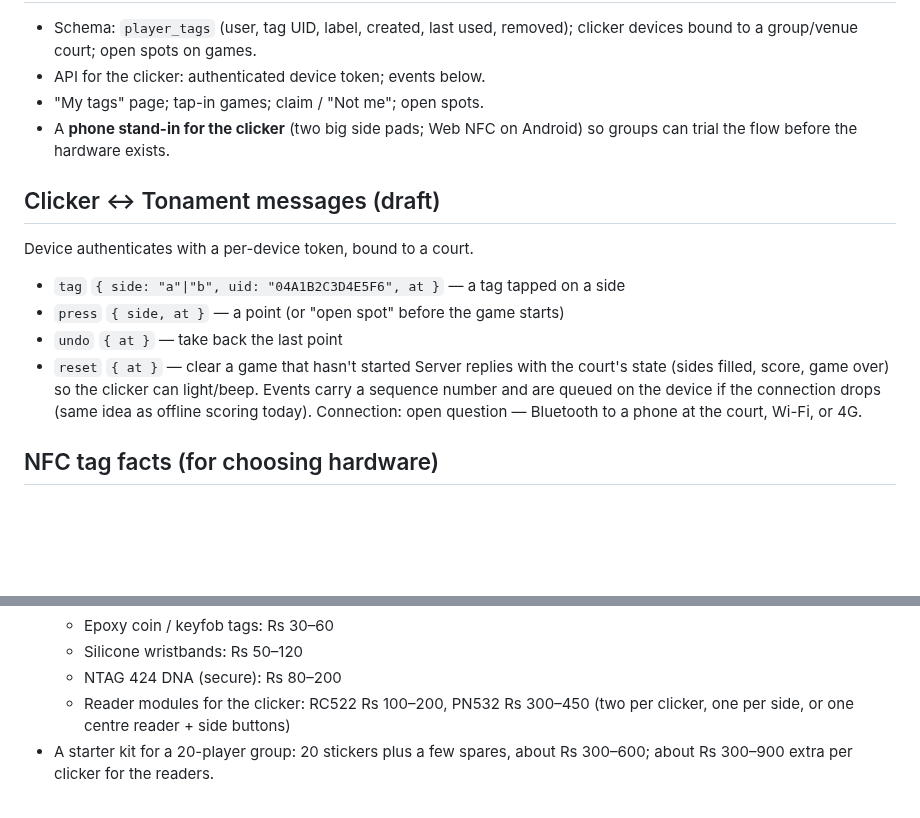
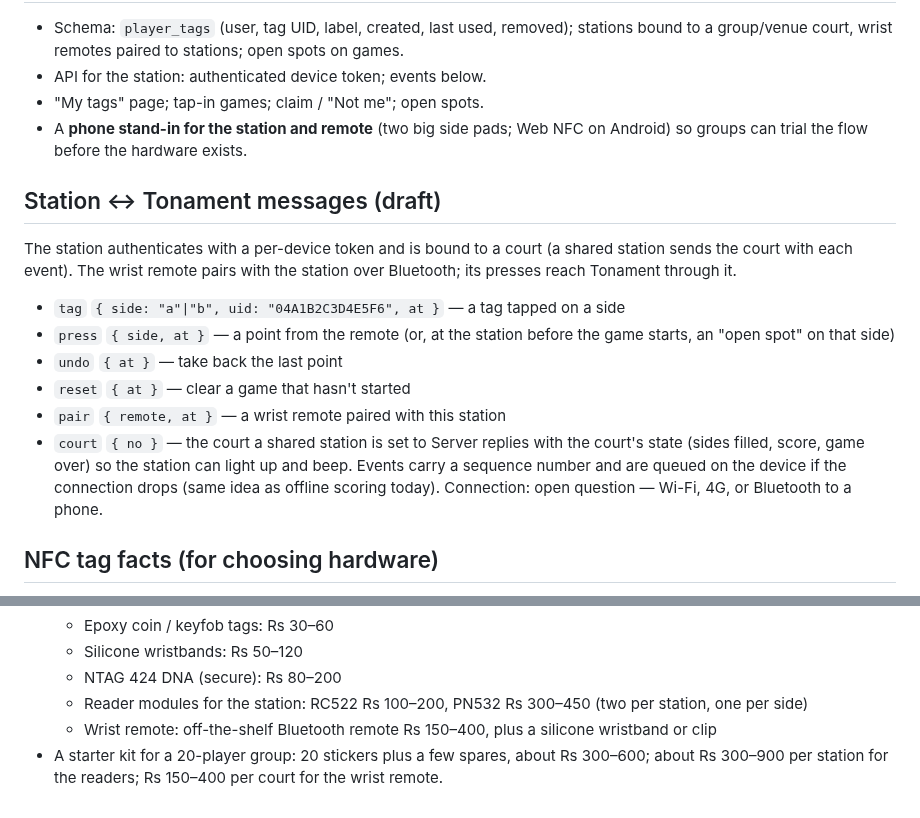
Before and after one commit to tharunjd-VS/tonament, a Markdown page: docs/plans/clicker-nfc.md, 2 parts joined by grey strips. Rendered like a GitHub page; blank space fills up the shorter version.

```diff
--- a/docs/plans/clicker-nfc.md
+++ b/docs/plans/clicker-nfc.md
@@ -38,20 +69,26 @@ also the scoring buttons, with an NFC reader under each.
 - Schema: `player_tags` (user, tag UID, label, created, last used, removed);
-  clicker devices bound to a group/venue court; open spots on games.
-- API for the clicker: authenticated device token; events below.
+  stations bound to a group/venue court, wrist remotes paired to stations;
+  open spots on games.
+- API for the station: authenticated device token; events below.
 - "My tags" page; tap-in games; claim / "Not me"; open spots.
-- A **phone stand-in for the clicker** (two big side pads; Web NFC on Android)
-  so groups can trial the flow before the hardware exists.
+- A **phone stand-in for the station and remote** (two big side pads; Web
+  NFC on Android) so groups can trial the flow before the hardware exists.
 
-## Clicker ↔ Tonament messages (draft)
-Device authenticates with a per-device token, bound to a court.
+## Station ↔ Tonament messages (draft)
+The station authenticates with a per-device token and is bound to a court
+(a shared station sends the court with each event). The wrist remote pairs
+with the station over Bluetooth; its presses reach Tonament through it.
 - `tag` `{ side: "a"|"b", uid: "04A1B2C3D4E5F6", at }` — a tag tapped on a side
-- `press` `{ side, at }` — a point (or "open spot" before the game starts)
+- `press` `{ side, at }` — a point from the remote (or, at the station before
+  the game starts, an "open spot" on that side)
 - `undo` `{ at }` — take back the last point
 - `reset` `{ at }` — clear a game that hasn't started
+- `pair` `{ remote, at }` — a wrist remote paired with this station
+- `court` `{ no }` — the court a shared station is set to
 Server replies with the court's state (sides filled, score, game over) so
-the clicker can light/beep. Events carry a sequence number and are queued on
-the device if the connection drops (same idea as offline scoring today).
-Connection: open question — Bluetooth to a phone at the court, Wi-Fi, or 4G.
+the station can light up and beep. Events carry a sequence number and are
+queued on the device if the connection drops (same idea as offline scoring
+today). Connection: open question — Wi-Fi, 4G, or Bluetooth to a phone.
 
 ## NFC tag facts (for choosing hardware)
 - **Chip:** NTAG213/215 (NFC Forum Type 2). Read by every NFC phone,
@@ -74,7 +111,10 @@ Connection: open question — Bluetooth to a phone at the court, Wi-Fi, or 4G.
   - Epoxy coin / keyfob tags: Rs 30–60
   - Silicone wristbands: Rs 50–120
   - NTAG 424 DNA (secure): Rs 80–200
-  - Reader modules for the clicker: RC522 Rs 100–200, PN532 Rs 300–450
-    (two per clicker, one per side, or one centre reader + side buttons)
+  - Reader modules for the station: RC522 Rs 100–200, PN532 Rs 300–450
+    (two per station, one per side)
+  - Wrist remote: off-the-shelf Bluetooth remote Rs 150–400, plus a
+    silicone wristband or clip
 - A starter kit for a 20-player group: 20 stickers plus a few spares, about
-  Rs 300–600; about Rs 300–900 extra per clicker for the readers.
+  Rs 300–600; about Rs 300–900 per station for the readers; Rs 150–400 per
+  court for the wrist remote.
```
Also changed, not shown: other parts of docs/plans/clicker-nfc.md (+46 -15 lines), docs/plans/clicker-concept.png (added).
